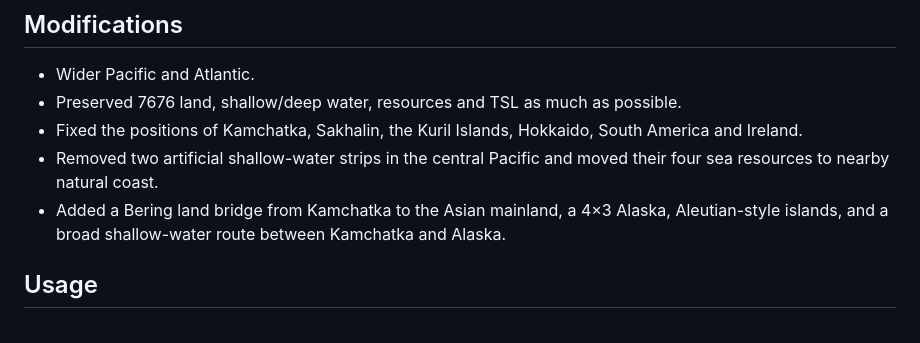
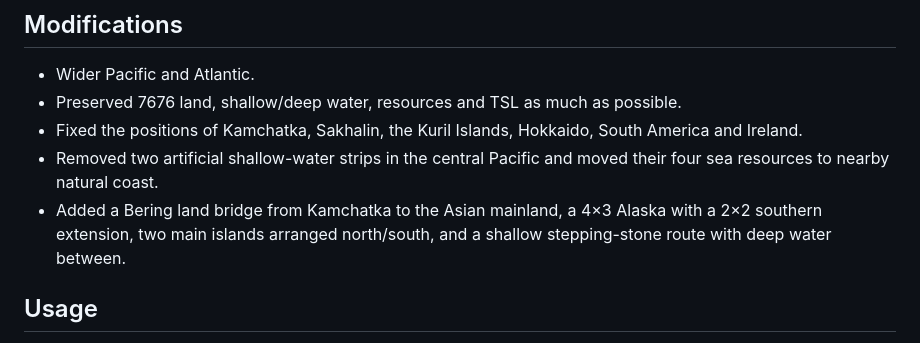
Before and after one commit to noly330/noly-civ6, a Markdown page: NOTICE.md, the part around the change. Drawn GitHub-style.

```diff
--- a/NOTICE.md
+++ b/NOTICE.md
@@ -14,7 +14,7 @@ This repository contains **NolyWorldMap**, a modified TSL world map for Civiliza
 - Preserved 7676 land, shallow/deep water, resources and TSL as much as possible.
 - Fixed the positions of Kamchatka, Sakhalin, the Kuril Islands, Hokkaido, South America and Ireland.
 - Removed two artificial shallow-water strips in the central Pacific and moved their four sea resources to nearby natural coast.
-- Added a Bering land bridge from Kamchatka to the Asian mainland, a 4×3 Alaska, Aleutian-style islands, and a broad shallow-water route between Kamchatka and Alaska.
+- Added a Bering land bridge from Kamchatka to the Asian mainland, a 4×3 Alaska with a 2×2 southern extension, two main islands arranged north/south, and a shallow stepping-stone route with deep water between.
 
 ## Usage
 
```
Also changed, not shown: README.md (+9 -9 lines), preview.png, 1 other file.
